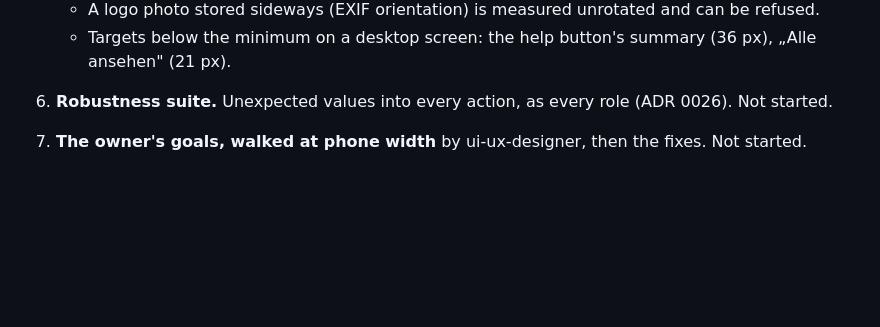
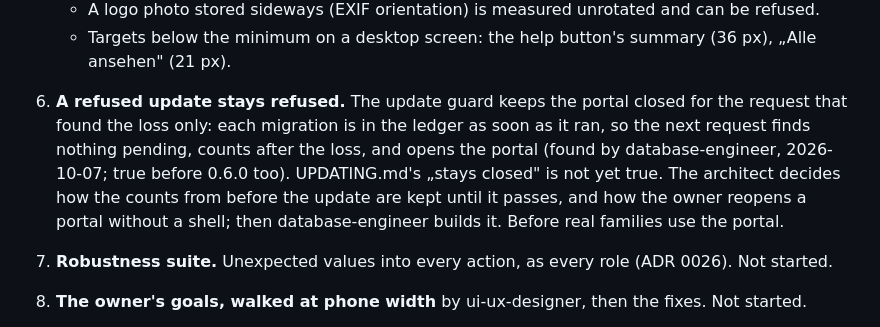
Before and after one commit to mangoman16/crmb, a Markdown page: ROADMAP.md, the part around one of its changes. Drawn GitHub-style; blank space fills up the shorter version.

Commit message:
The plan says a refused update does not yet stay refused
database-engineer found, while widening the update guard for ADR 0026's
first removals, that the guard keeps the portal closed only for the request
that saw the loss: each migration is in the ledger as soon as it ran, so the
next request finds nothing pending, counts after the loss and opens the
portal. That was true before 0.6.0 too, and UPDATING.md's „stays closed" is
not yet true. It is now an item of its own, before real families use the
portal: the architect decides how the counts are kept until an update
passes, and how the owner reopens a portal without a shell.

Co-Authored-By: Claude Opus 5.5 <noreply@anthropic.com>
Claude-Session: https://claude.ai/code/session_01ABgP238Pu9rzcsozeQGAKQ

```diff
--- a/ROADMAP.md
+++ b/ROADMAP.md
@@ -72,7 +72,14 @@ In this order.
    - A logo photo stored sideways (EXIF orientation) is measured unrotated and can be refused.
    - Targets below the minimum on a desktop screen: the help button's summary (36 px),
      „Alle ansehen" (21 px).
-6. **Robustness suite.** Unexpected values into every action, as every role (ADR 0026). Not
+6. **A refused update stays refused.** The update guard keeps the portal closed for the
+   request that found the loss only: each migration is in the ledger as soon as it ran, so
+   the next request finds nothing pending, counts after the loss, and opens the portal
+   (found by database-engineer, 2026-10-07; true before 0.6.0 too). UPDATING.md's „stays
+   closed" is not yet true. The architect decides how the counts from before the update are
+   kept until it passes, and how the owner reopens a portal without a shell; then
+   database-engineer builds it. Before real families use the portal.
+7. **Robustness suite.** Unexpected values into every action, as every role (ADR 0026). Not
    started.
-7. **The owner's goals, walked at phone width** by ui-ux-designer, then the fixes. Not
+8. **The owner's goals, walked at phone width** by ui-ux-designer, then the fixes. Not
    started.
```
Also changed, not shown: other parts of ROADMAP.md (+1 -1 lines).
